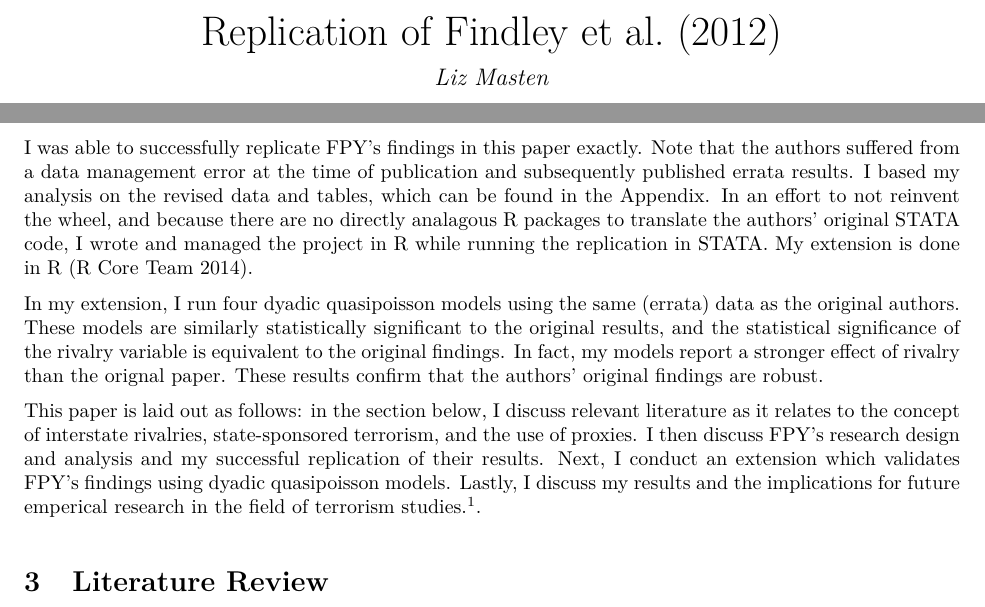
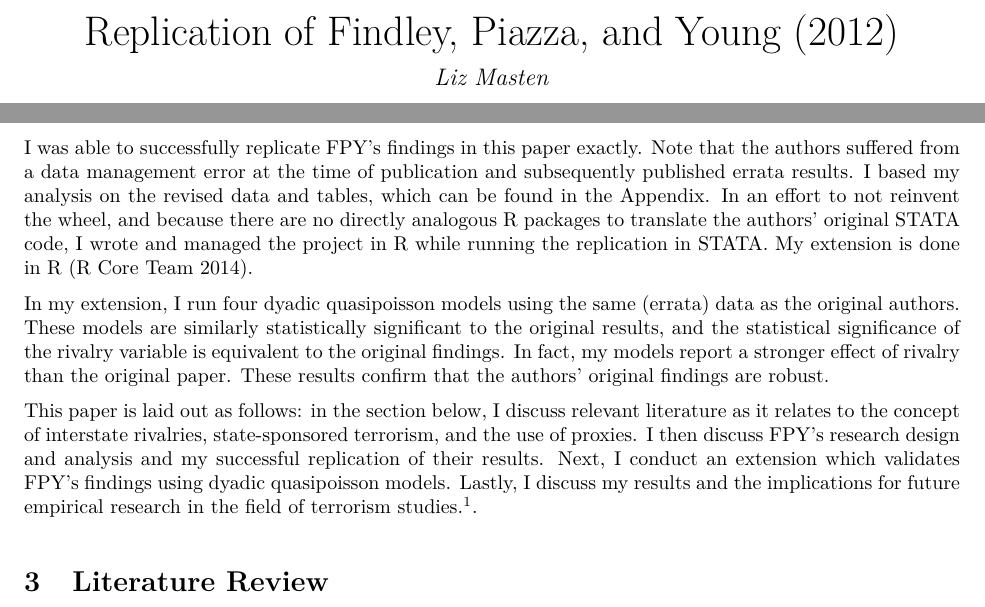
Before and after one commit to LizMas/1006_rep_old, an R Markdown document (1006_replication.Rmd): two parts of pages 1 and 2 of 7, joined at a grey line, cut at the place of the change. The pictures show the output file 1006_replication.pdf that the author committed with the source.

Commit message:
Demo day commit after spell check

```diff
--- a/1006_replication.Rmd
+++ b/1006_replication.Rmd
@@ -1,5 +1,5 @@
 ---
-title: "Replication of Findley et al. (2012)"
+title: "Replication of Findley, Piazza, and Young (2012)"
 author: "Liz Masten"
 date: "4/29/2020"
 output: bookdown::pdf_document2
@@ -41,11 +41,11 @@ Findley, Piazza, and Young (2012) show that interstate rivalries are a positive
 
 In their paper "Games Rivals Play: Terrorism in International Rivalries," Findley, Piazza, and Young (henceforth FPY) analyze transnational terrorism as a component of interstate rivalries, specifically focusing on the use of terrorism in proxy warfighting. Their main argument is that terrorist attacks are more likely to occur in the context of a rivalry between two states than in the absence of such a rivalry. They empirically test their hypothesis by analyzing “politically relevant directed state dyads.” They define politically relevant as states where “relationships of interest are at least possible” and utilize directed state dyads to indicate directionality of attacks (i.e. the state where the attack originated) in which there exists at least one major power [@findley2012games].
 
-I was able to successfully replicate FPY's findings in this paper exactly. Note that the authors suffered from a data management error at the time of publication and subsequently published errata results. I based my analysis on the revised data and tables, which can be found in the Appendix. In an effort to not reinvent the wheel, and because there are no directly analagous R packages to translate the authors' original STATA code, I wrote and managed the project in R while running the replication in STATA. My extension is done in R [@R].
+I was able to successfully replicate FPY's findings in this paper exactly. Note that the authors suffered from a data management error at the time of publication and subsequently published errata results. I based my analysis on the revised data and tables, which can be found in the Appendix. In an effort to not reinvent the wheel, and because there are no directly analogous R packages to translate the authors' original STATA code, I wrote and managed the project in R while running the replication in STATA. My extension is done in R [@R].
 
-In my extension, I run four dyadic quasipoisson models using the same (errata) data as the original authors. These models are similarly statistically significant to the original results, and the statistical significance of the rivalry variable is equivalent to the original findings. In fact, my models report a stronger effect of rivalry than the orignal paper. These results confirm that the authors' original findings are robust.
+In my extension, I run four dyadic quasipoisson models using the same (errata) data as the original authors. These models are similarly statistically significant to the original results, and the statistical significance of the rivalry variable is equivalent to the original findings. In fact, my models report a stronger effect of rivalry than the original paper. These results confirm that the authors' original findings are robust.
 
-This paper is laid out as follows: in the section below, I discuss relevant literature as it relates to the concept of interstate rivalries, state-sponsored terrorism, and the use of proxies. I then discuss FPY's research design and analysis and my successful replication of their results. Next, I conduct an extension which validates FPY's findings using dyadic quasipoisson models. Lastly, I discuss my results and the implications for future emperical research in the field of terrorism studies.^[All analysis for this paper is available in my GitHub: https://github.com/LizMas/1006_replication].
+This paper is laid out as follows: in the section below, I discuss relevant literature as it relates to the concept of interstate rivalries, state-sponsored terrorism, and the use of proxies. I then discuss FPY's research design and analysis and my successful replication of their results. Next, I conduct an extension which validates FPY's findings using dyadic quasipoisson models. Lastly, I discuss my results and the implications for future empirical research in the field of terrorism studies.^[All analysis for this paper is available in my GitHub: https://github.com/LizMas/1006_replication].
 
 # Literature Review
 
```
Also changed, not shown: 1006_replication.pdf, 1006_replication.Rmd (3 more changed lines).
